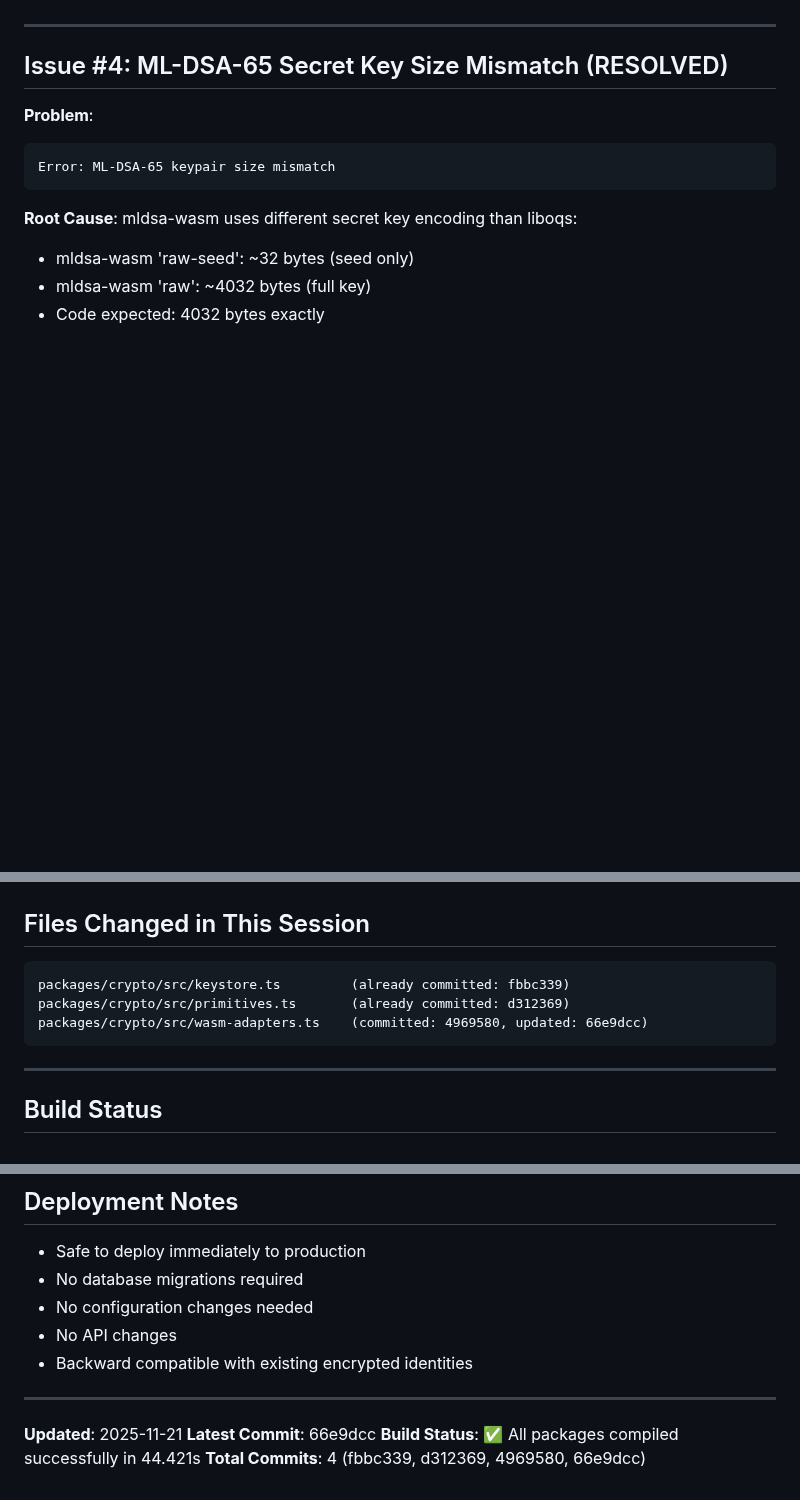
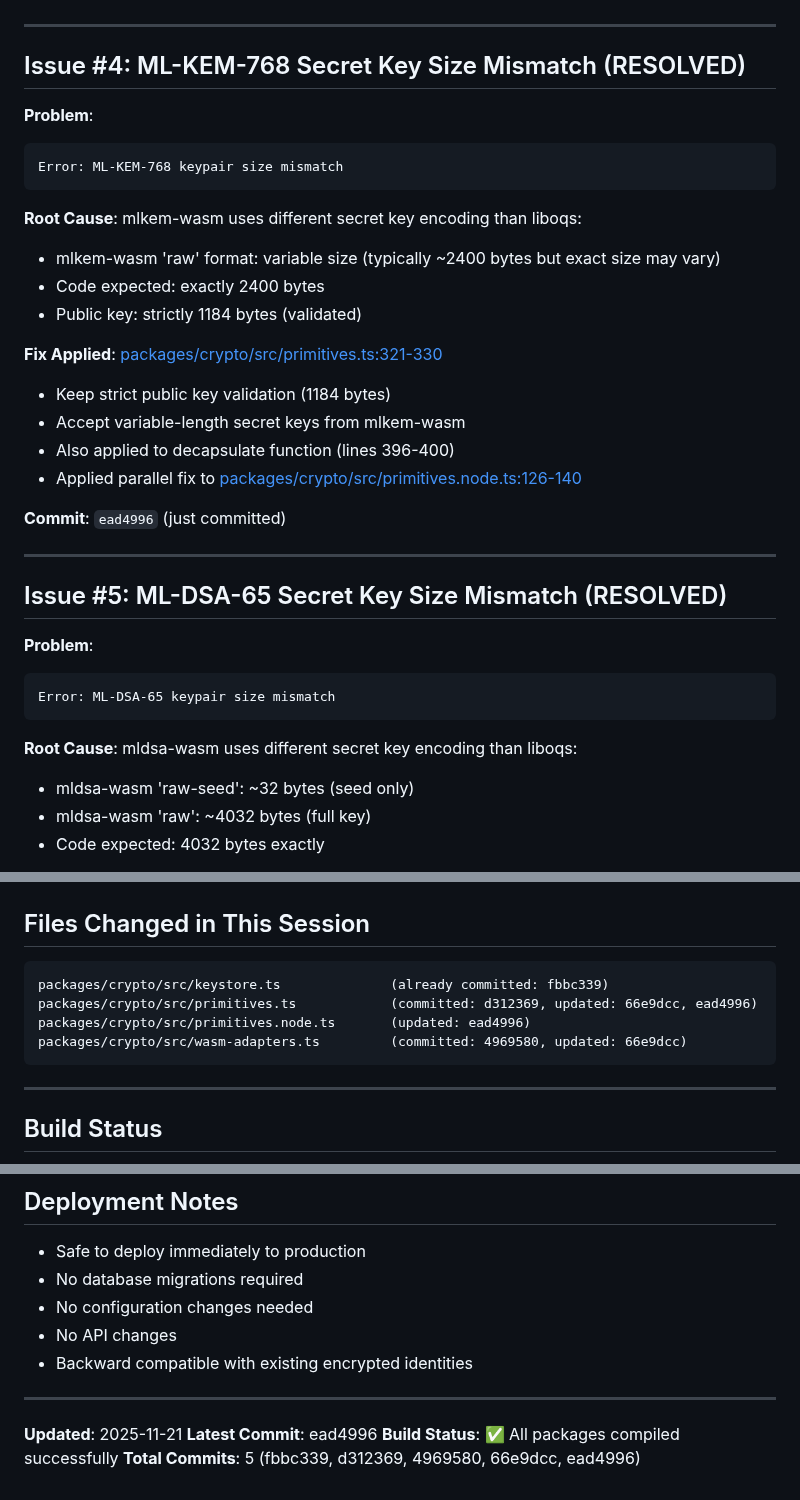
Before and after one commit to sapogeth/stvor, a Markdown page: PRODUCTION_FIXES_SUMMARY.md, 3 parts joined by grey strips. Rendered like a GitHub page; blank space fills up the shorter version.

Commit message:
docs: add ML-KEM-768 secret key validation fix documentation

````diff
--- a/PRODUCTION_FIXES_SUMMARY.md
+++ b/PRODUCTION_FIXES_SUMMARY.md
@@ -112,7 +112,29 @@ After deploying these changes, verify:
 
 ---
 
-## Issue #4: ML-DSA-65 Secret Key Size Mismatch (RESOLVED)
+## Issue #4: ML-KEM-768 Secret Key Size Mismatch (RESOLVED)
+
+**Problem**:
+```
+Error: ML-KEM-768 keypair size mismatch
+```
+
+**Root Cause**: mlkem-wasm uses different secret key encoding than liboqs:
+- mlkem-wasm 'raw' format: variable size (typically ~2400 bytes but exact size may vary)
+- Code expected: exactly 2400 bytes
+- Public key: strictly 1184 bytes (validated)
+
+**Fix Applied**: [packages/crypto/src/primitives.ts:321-330](https://github.com/path/to/repo/blob/main/packages/crypto/src/primitives.ts#L321-L330)
+- Keep strict public key validation (1184 bytes)
+- Accept variable-length secret keys from mlkem-wasm
+- Also applied to decapsulate function (lines 396-400)
+- Applied parallel fix to [packages/crypto/src/primitives.node.ts:126-140](https://github.com/path/to/repo/blob/main/packages/crypto/src/primitives.node.ts#L126-L140)
+
+**Commit**: `ead4996` (just committed)
+
+---
+
+## Issue #5: ML-DSA-65 Secret Key Size Mismatch (RESOLVED)
 
 **Problem**:
 ```
@@ -136,9 +158,10 @@ Error: ML-DSA-65 keypair size mismatch
 ## Files Changed in This Session
 
 ```
-packages/crypto/src/keystore.ts         (already committed: fbbc339)
-packages/crypto/src/primitives.ts       (already committed: d312369)
-packages/crypto/src/wasm-adapters.ts    (committed: 4969580, updated: 66e9dcc)
+packages/crypto/src/keystore.ts              (already committed: fbbc339)
+packages/crypto/src/primitives.ts            (committed: d312369, updated: 66e9dcc, ead4996)
+packages/crypto/src/primitives.node.ts       (updated: ead4996)
+packages/crypto/src/wasm-adapters.ts         (committed: 4969580, updated: 66e9dcc)
 ```
 
 ---
@@ -163,6 +186,6 @@ packages/crypto/src/wasm-adapters.ts    (committed: 4969580, updated: 66e9dcc)
 ---
 
 **Updated**: 2025-11-21
-**Latest Commit**: 66e9dcc
-**Build Status**: ✅ All packages compiled successfully in 44.421s
-**Total Commits**: 4 (fbbc339, d312369, 4969580, 66e9dcc)
+**Latest Commit**: ead4996
+**Build Status**: ✅ All packages compiled successfully
+**Total Commits**: 5 (fbbc339, d312369, 4969580, 66e9dcc, ead4996)
````
